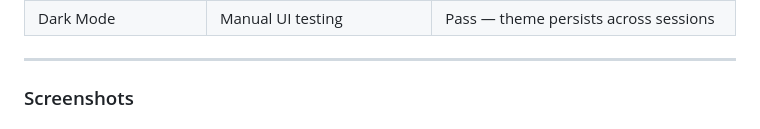
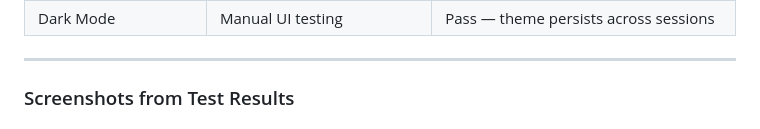
Before and after one commit to Lydia02/sabitrak, a Markdown page: README.md, the part around one of its changes. GitHub-like rendering.

Commit message:
Revise screenshots section with test results
Updated screenshots section to include test results and added new categories for unit, integration, validation, and acceptance tests.

```diff
--- a/README.md
+++ b/README.md
@@ -403,5 +403,5 @@ The following core functionalities were tested and demonstrated across different
 
 ---
 
-### Screenshots
+### Screenshots from Test Results
 
```
Also changed, not shown: other parts of README.md (+12 -8 lines).
